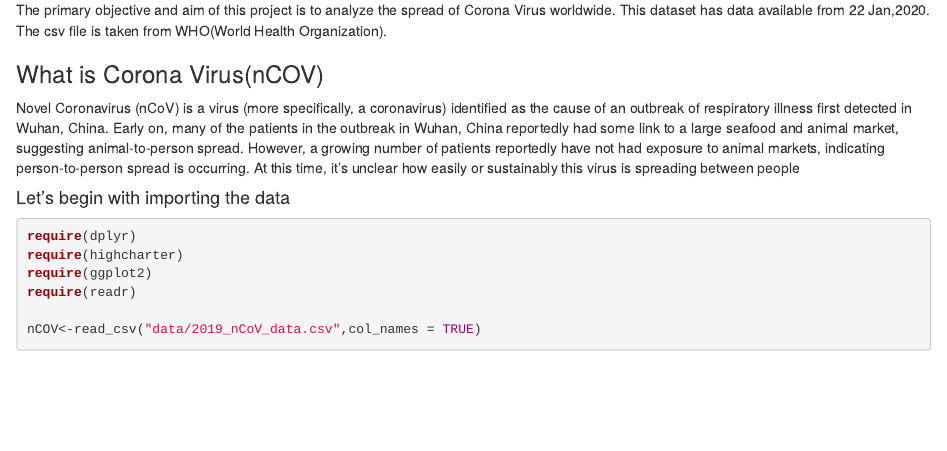
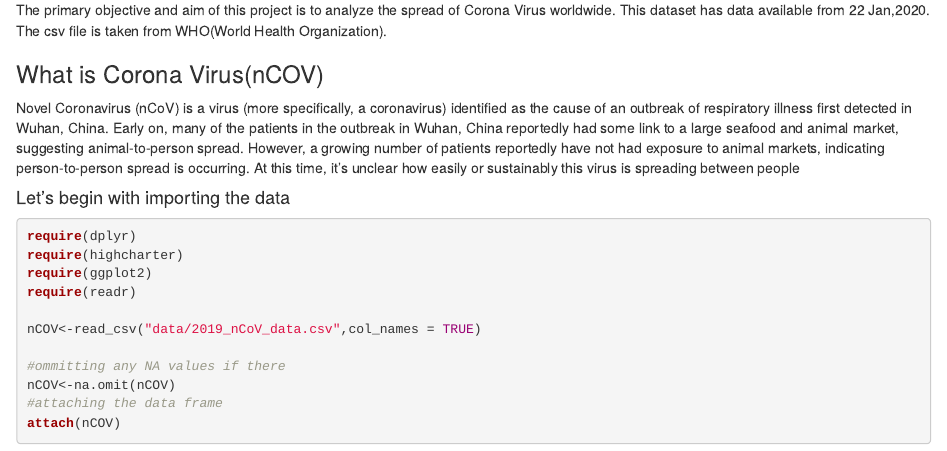
Before and after one commit to anishsingh20/Analyzing-Corona-Virus-Spread, an R Markdown document (CoronaVirusSpreadRMD.Rmd): the page in a window 1100 px wide, from 180 px down. Rendered offline with R 4.5, knitr and Pandoc, with nearby package versions.

Commit message:
attaching the data frame

````diff
--- a/CoronaVirusSpreadRMD.Rmd
+++ b/CoronaVirusSpreadRMD.Rmd
@@ -31,4 +31,10 @@ require(readr)
 
 nCOV<-read_csv("data/2019_nCoV_data.csv",col_names = TRUE)
 
+#ommitting any NA values if there
+nCOV<-na.omit(nCOV)
+#attaching the data frame
+attach(nCOV)
+
+
 ```
````
